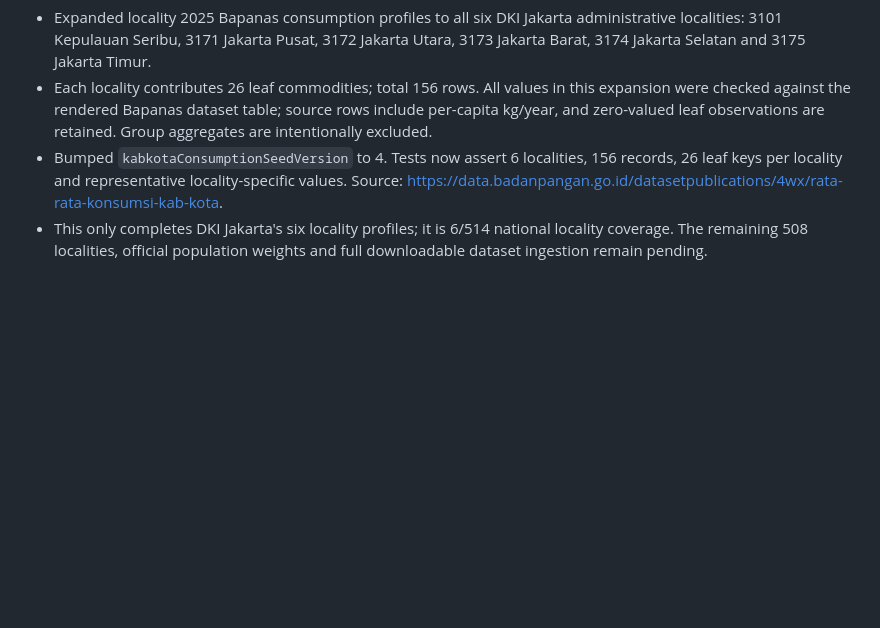
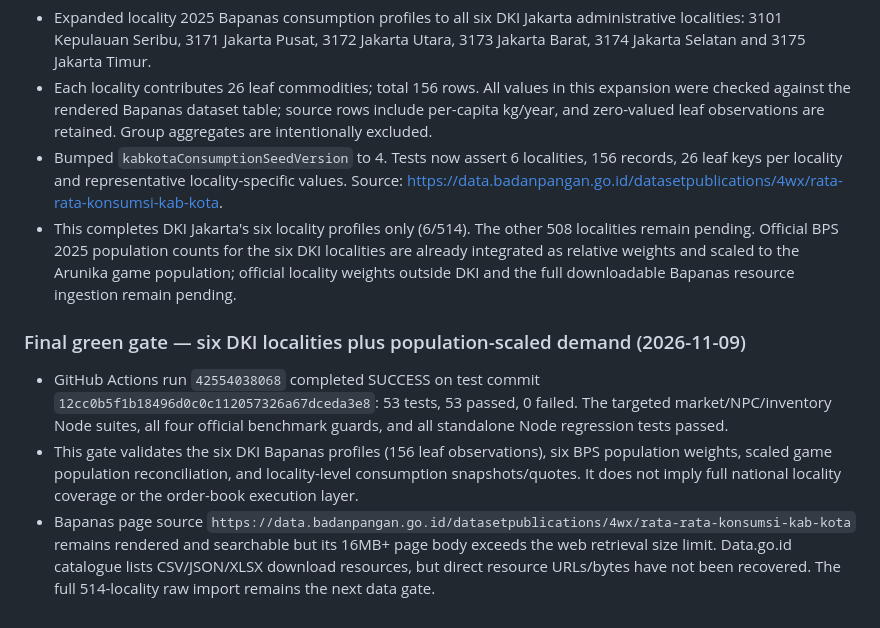
Before and after one commit to Agrotycoon-Micro-Economic-simulator/Agrotycoon-Micro-Economic-Simulator, a Markdown page: docs/AGENT_HANDOFF.md, the part around the change. GitHub-like rendering; blank space fills up the shorter version.

Commit message:
docs: record six-locality green gate and correct population status

```diff
--- a/docs/AGENT_HANDOFF.md
+++ b/docs/AGENT_HANDOFF.md
@@ -896,4 +896,11 @@ GitHub Actions run [41184860562](https://github.com/Agrotycoon-Micro-Economic-si
 - Expanded locality 2025 Bapanas consumption profiles to all six DKI Jakarta administrative localities: 3101 Kepulauan Seribu, 3171 Jakarta Pusat, 3172 Jakarta Utara, 3173 Jakarta Barat, 3174 Jakarta Selatan and 3175 Jakarta Timur.
 - Each locality contributes 26 leaf commodities; total 156 rows. All values in this expansion were checked against the rendered Bapanas dataset table; source rows include per-capita kg/year, and zero-valued leaf observations are retained. Group aggregates are intentionally excluded.
 - Bumped `kabkotaConsumptionSeedVersion` to 4. Tests now assert 6 localities, 156 records, 26 leaf keys per locality and representative locality-specific values. Source: https://data.badanpangan.go.id/datasetpublications/4wx/rata-rata-konsumsi-kab-kota.
-- This only completes DKI Jakarta's six locality profiles; it is 6/514 national locality coverage. The remaining 508 localities, official population weights and full downloadable dataset ingestion remain pending.
+- This completes DKI Jakarta's six locality profiles only (6/514). The other 508 localities remain pending. Official BPS 2025 population counts for the six DKI localities are already integrated as relative weights and scaled to the Arunika game population; official locality weights outside DKI and the full downloadable Bapanas resource ingestion remain pending.
+
+
+### Final green gate — six DKI localities plus population-scaled demand (2026-11-09)
+
+- GitHub Actions run `42554038068` completed SUCCESS on test commit `12cc0b5f1b18496d0c0c112057326a67dceda3e8`: 53 tests, 53 passed, 0 failed. The targeted market/NPC/inventory Node suites, all four official benchmark guards, and all standalone Node regression tests passed.
+- This gate validates the six DKI Bapanas profiles (156 leaf observations), six BPS population weights, scaled game population reconciliation, and locality-level consumption snapshots/quotes. It does not imply full national locality coverage or the order-book execution layer.
+- Bapanas page source `https://data.badanpangan.go.id/datasetpublications/4wx/rata-rata-konsumsi-kab-kota` remains rendered and searchable but its 16MB+ page body exceeds the web retrieval size limit. Data.go.id catalogue lists CSV/JSON/XLSX download resources, but direct resource URLs/bytes have not been recovered. The full 514-locality raw import remains the next data gate.
```
